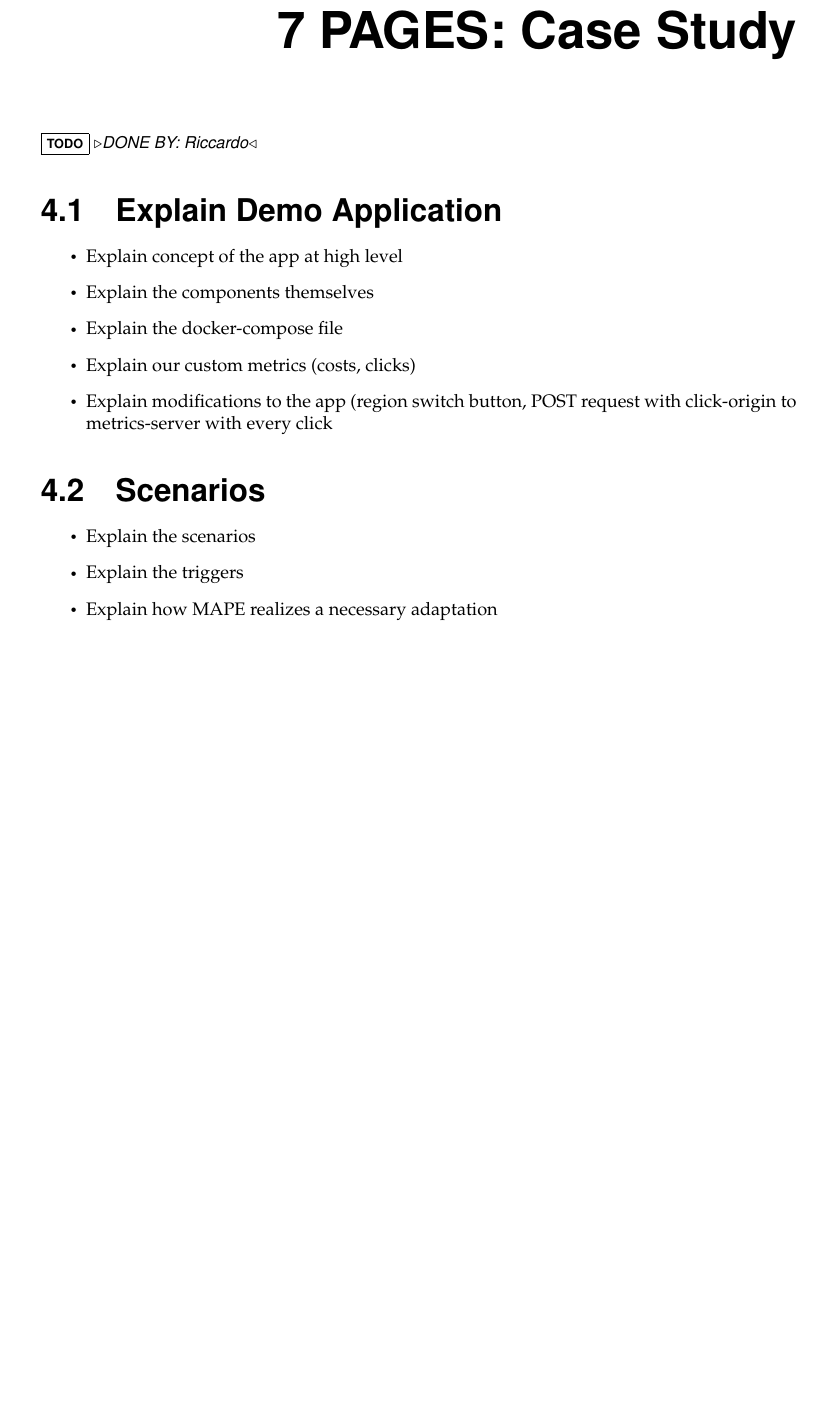
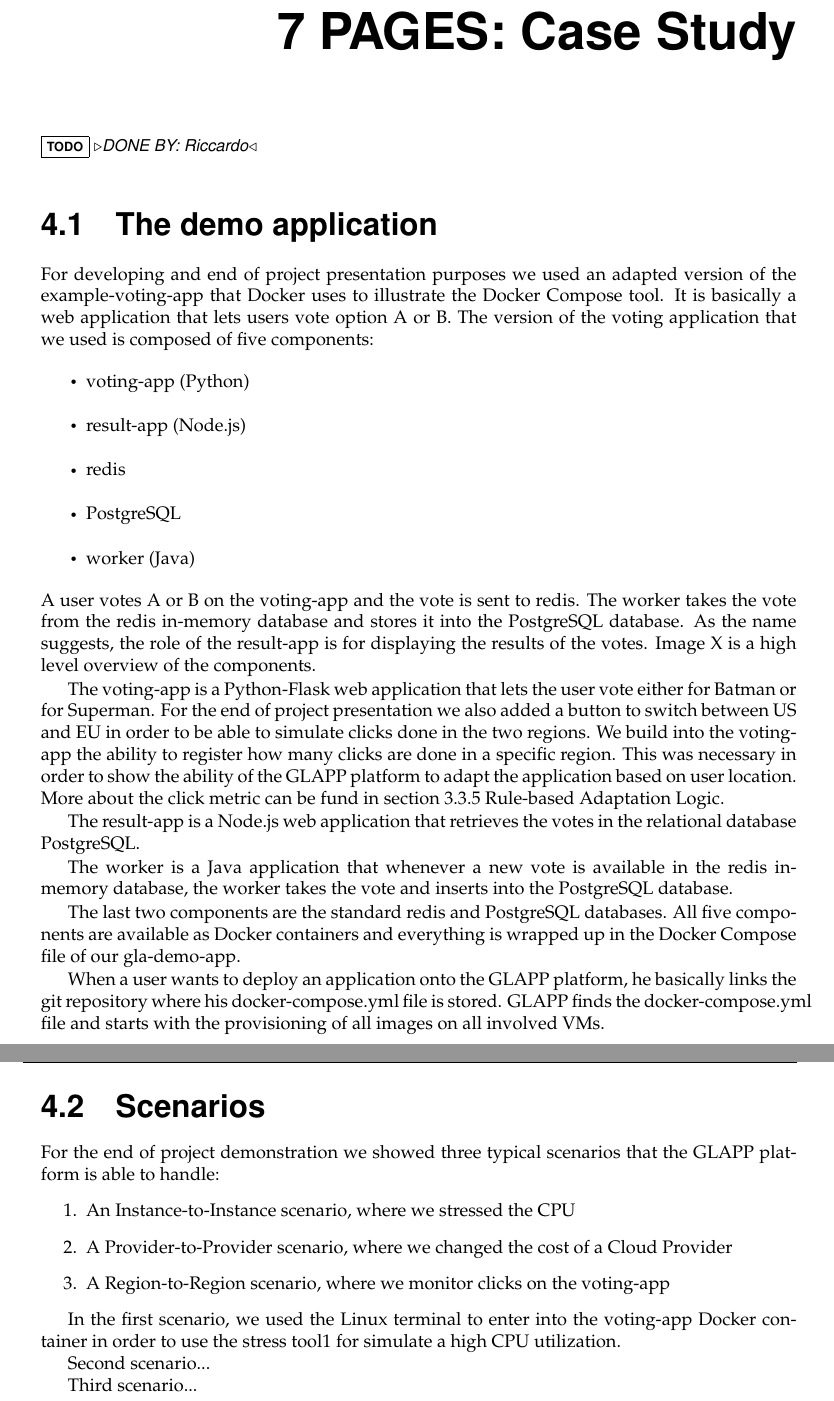
Before and after one commit to glapp/gla-sails, a LaTeX thesis (report/report_glapp.tex): part of page 19 of 22 before the commit and two parts of pages 19 and 20 of 23 after it, the two joined at a grey line, cut so that both start at the same text, the shorter picture padded with empty space. Compiled offline with pdfLaTeX.

Commit message:
chapter 4. (still under construction)

```diff
--- a/report/report_glapp.tex
+++ b/report/report_glapp.tex
@@ -733,21 +733,51 @@ In the course of the project, several further small tools and applications were
 \chapter{7 PAGES: Case Study}\label{ch:casestudy}
 \todo{DONE BY: Riccardo}
 
-\section{Explain Demo Application}
+\section{The demo application}
+For developing and end of project presentation purposes we used an adapted version of the example-voting-app that Docker uses to illustrate the Docker Compose tool.
+It is basically a web application that lets users vote option A or B.
+The version of the voting application that we used is composed of five components:
 \begin{itemize}
-	\item Explain concept of the app at high level
-	\item Explain the components themselves
-	\item Explain the docker-compose file
-	\item Explain our custom metrics (costs, clicks)
-	\item Explain modifications to the app (region switch button, POST request with click-origin to metrics-server with every click
+	\item voting-app (Python)
+	\item result-app (Node.js)
+	\item redis
+	\item PostgreSQL
+	\item worker (Java)
 \end{itemize}
+A user votes A or B on the voting-app and the vote is sent to redis.
+The worker takes the vote from the redis in-memory database and stores it into the PostgreSQL database.
+As the name suggests, the role of the result-app is for displaying the results of the votes.
+Image X is a high level overview of the components.
+
+The voting-app is a Python-Flask web application that lets the user vote either for Batman or for Superman.
+For the end of project presentation we also added a button to switch between US and EU in order to be able to simulate clicks done in the two regions.
+We build into the voting-app the ability to register how many clicks are done in a specific region.
+This was necessary in order to show the ability of the GLAPP platform to adapt the application based on user location.
+More about the click metric can be fund in section 3.3.5 Rule-based Adaptation Logic.
+
+The result-app is a Node.js web application that retrieves the votes in the relational database PostgreSQL.
+
+The worker is a Java application that whenever a new vote is available in the redis in-memory database, the worker takes the vote and inserts into the PostgreSQL database.
+
+The last two components are the standard redis and PostgreSQL databases.
+All five components are available as Docker containers and everything is wrapped up in the Docker Compose file of our gla-demo-app.
+
+When a user wants to deploy an application onto the GLAPP platform, he basically links the git repository where his docker-compose.yml file is stored.
+GLAPP finds the docker-compose.yml file and starts with the provisioning of all images on all involved VMs.
 
 \section{Scenarios}
-\begin{itemize}
-	\item Explain the scenarios
-	\item Explain the triggers
-	\item Explain how MAPE realizes a necessary adaptation
-\end{itemize}
+For the end of project demonstration we showed three typical scenarios that the GLAPP platform is able to handle:
+\begin{enumerate}
+	\item An Instance-to-Instance scenario, where we stressed the CPU
+	\item A Provider-to-Provider scenario, where we changed the cost of a Cloud Provider
+	\item A Region-to-Region scenario, where we monitor clicks on the voting-app
+\end{enumerate}
+
+In the first scenario, we used the Linux terminal to enter into the voting-app Docker container in order to use the stress tool1 for simulate a high CPU utilization.
+
+Second scenario...
+
+Third scenario...
 
 
 %%%%%%%%%%%%%%%%%%%%%%%%%%%%%%%%%%%%%%%%%%%%%%%%%%%%%%%%%
```
Also changed, not shown: report/report_glapp.tex (2 more changed lines).
